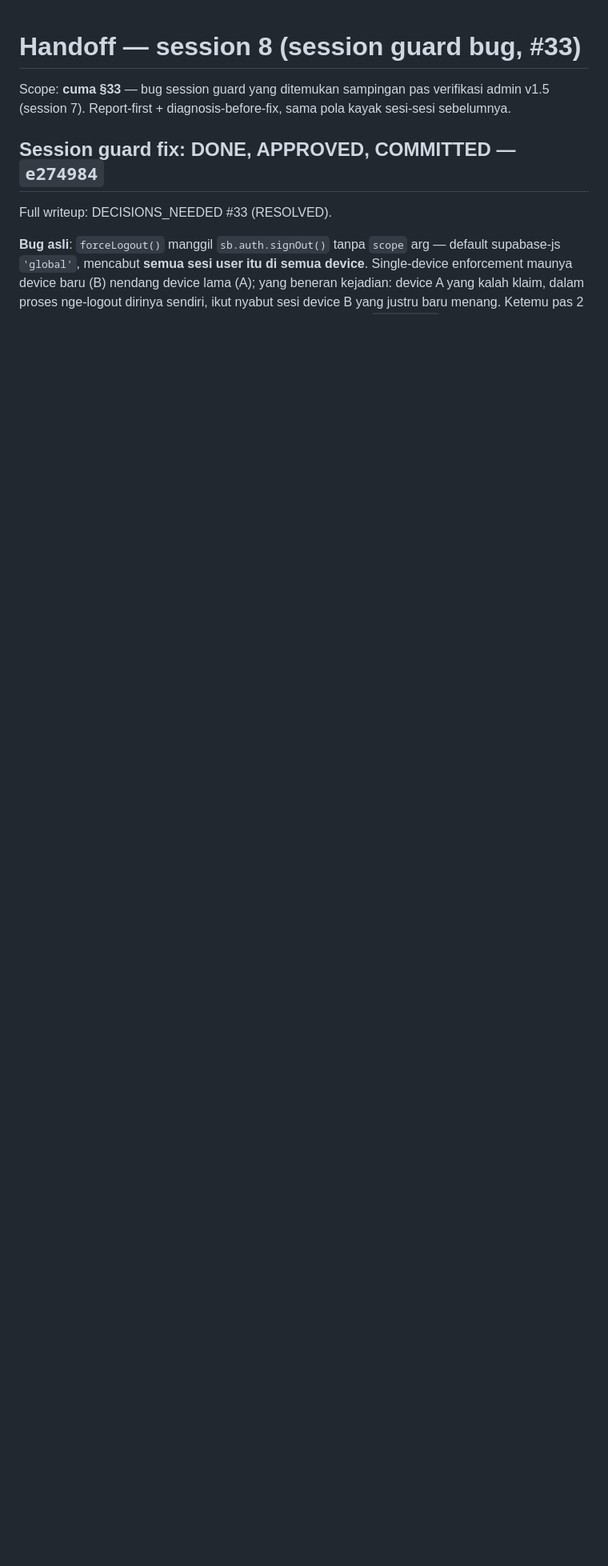
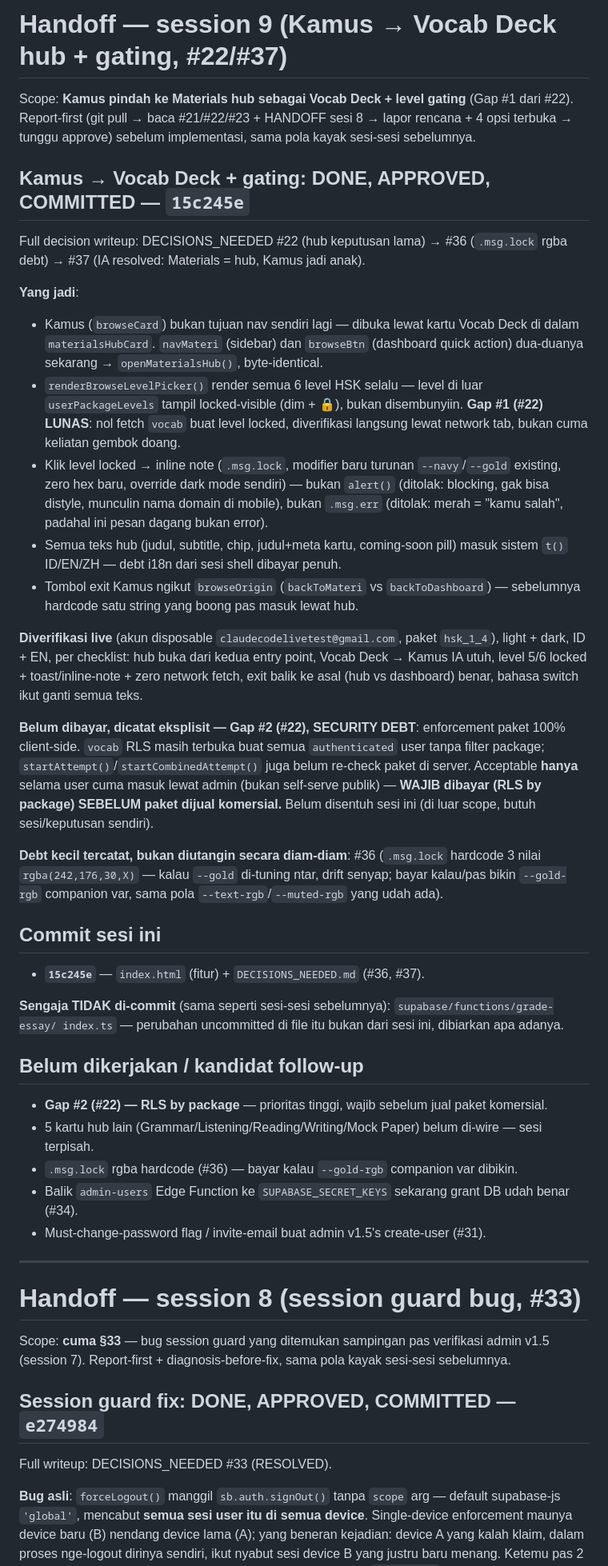
Before and after one commit to Kyaruu38/xing-mandarin, a Markdown page: HANDOFF.md, the part around the change. Shown at 80% size. Rendered like a GitHub page; blank space fills up the shorter version.

Commit message:
docs: log Kamus/Vocab Deck hub handoff (session 9, commit 15c245e)

```diff
--- a/HANDOFF.md
+++ b/HANDOFF.md
@@ -1,3 +1,64 @@
+# Handoff — session 9 (Kamus → Vocab Deck hub + gating, #22/#37)
+
+Scope: **Kamus pindah ke Materials hub sebagai Vocab Deck + level gating** (Gap #1 dari #22).
+Report-first (git pull → baca #21/#22/#23 + HANDOFF sesi 8 → lapor rencana + 4 opsi terbuka →
+tunggu approve) sebelum implementasi, sama pola kayak sesi-sesi sebelumnya.
+
+## Kamus → Vocab Deck + gating: DONE, APPROVED, COMMITTED — `15c245e`
+
+Full decision writeup: DECISIONS_NEEDED #22 (hub keputusan lama) → #36 (`.msg.lock` rgba debt) →
+#37 (IA resolved: Materials = hub, Kamus jadi anak).
+
+**Yang jadi**:
+- Kamus (`browseCard`) bukan tujuan nav sendiri lagi — dibuka lewat kartu Vocab Deck di dalam
+  `materialsHubCard`. `navMateri` (sidebar) dan `browseBtn` (dashboard quick action) dua-duanya
+  sekarang → `openMaterialsHub()`, byte-identical.
+- `renderBrowseLevelPicker()` render semua 6 level HSK selalu — level di luar
+  `userPackageLevels` tampil locked-visible (dim + 🔒), bukan disembunyiin. **Gap #1 (#22) LUNAS**:
+  nol fetch `vocab` buat level locked, diverifikasi langsung lewat network tab, bukan cuma
+  keliatan gembok doang.
+- Klik level locked → inline note (`.msg.lock`, modifier baru turunan `--navy`/`--gold` existing,
+  zero hex baru, override dark mode sendiri) — bukan `alert()` (ditolak: blocking, gak bisa
+  distyle, munculin nama domain di mobile), bukan `.msg.err` (ditolak: merah = "kamu salah",
+  padahal ini pesan dagang bukan error).
+- Semua teks hub (judul, subtitle, chip, judul+meta kartu, coming-soon pill) masuk sistem `t()`
+  ID/EN/ZH — debt i18n dari sesi shell dibayar penuh.
+- Tombol exit Kamus ngikut `browseOrigin` (`backToMateri` vs `backToDashboard`) — sebelumnya
+  hardcode satu string yang boong pas masuk lewat hub.
+
+**Diverifikasi live** (akun disposable `claudecodelivetest@gmail.com`, paket `hsk_1_4`), light +
+dark, ID + EN, per checklist: hub buka dari kedua entry point, Vocab Deck → Kamus IA utuh, level
+5/6 locked + toast/inline-note + zero network fetch, exit balik ke asal (hub vs dashboard) benar,
+bahasa switch ikut ganti semua teks.
+
+**Belum dibayar, dicatat eksplisit — Gap #2 (#22), SECURITY DEBT**: enforcement paket 100%
+client-side. `vocab` RLS masih terbuka buat semua `authenticated` user tanpa filter package;
+`startAttempt()`/`startCombinedAttempt()` juga belum re-check paket di server. Acceptable
+**hanya** selama user cuma masuk lewat admin (bukan self-serve publik) — **WAJIB dibayar (RLS
+by package) SEBELUM paket dijual komersial.** Belum disentuh sesi ini (di luar scope, butuh
+sesi/keputusan sendiri).
+
+**Debt kecil tercatat, bukan diutangin secara diam-diam**: #36 (`.msg.lock` hardcode 3 nilai
+`rgba(242,176,30,X)` — kalau `--gold` di-tuning ntar, drift senyap; bayar kalau/pas bikin
+`--gold-rgb` companion var, sama pola `--text-rgb`/`--muted-rgb` yang udah ada).
+
+## Commit sesi ini
+
+- **`15c245e`** — `index.html` (fitur) + `DECISIONS_NEEDED.md` (#36, #37).
+
+**Sengaja TIDAK di-commit** (sama seperti sesi-sesi sebelumnya): `supabase/functions/grade-essay/
+index.ts` — perubahan uncommitted di file itu bukan dari sesi ini, dibiarkan apa adanya.
+
+## Belum dikerjakan / kandidat follow-up
+
+- **Gap #2 (#22) — RLS by package** — prioritas tinggi, wajib sebelum jual paket komersial.
+- 5 kartu hub lain (Grammar/Listening/Reading/Writing/Mock Paper) belum di-wire — sesi terpisah.
+- `.msg.lock` rgba hardcode (#36) — bayar kalau `--gold-rgb` companion var dibikin.
+- Balik `admin-users` Edge Function ke `SUPABASE_SECRET_KEYS` sekarang grant DB udah benar (#34).
+- Must-change-password flag / invite-email buat admin v1.5's create-user (#31).
+
+---
+
 # Handoff — session 8 (session guard bug, #33)
 
 Scope: **cuma §33** — bug session guard yang ditemukan sampingan pas verifikasi admin v1.5
```
